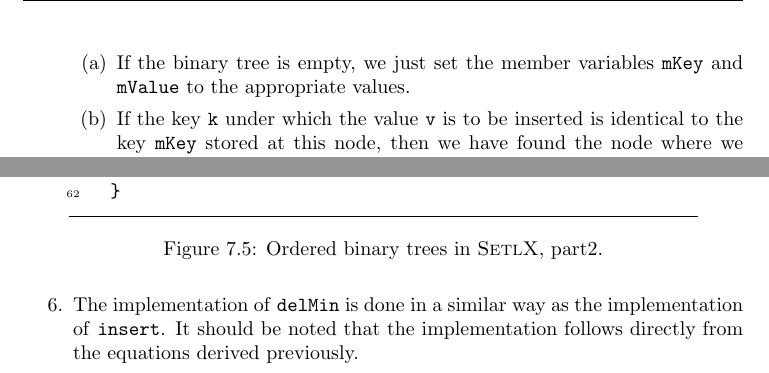
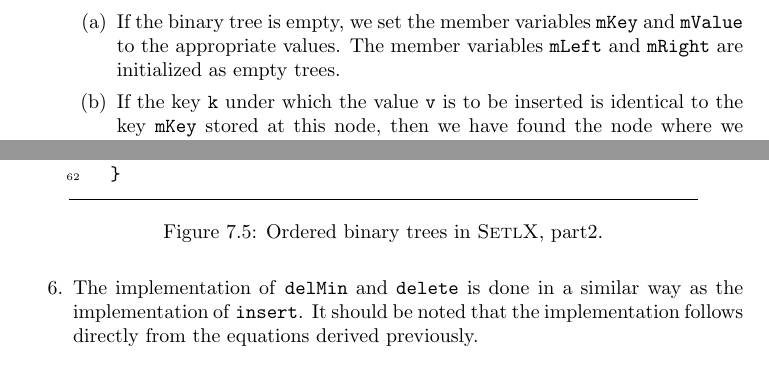
Before and after one commit to karlstroetmann/Algorithms, a LaTeX thesis (English-Script/algorithms.tex, which reads English-Script/map.tex): two parts of page 95 of 166, joined at a grey line, cut so that both start at the same text. Compiled offline with pdfLaTeX; the source files are stored in an older character set and shown here as Unicode.

Commit message:
defaults changed

```diff
--- a/English-Script/map.tex
+++ b/English-Script/map.tex
@@ -449,8 +449,9 @@ binary trees.  We discuss the implementation of this class next.
 \end{figure}
 \item The implementation of \texttt{insert} is similar to the implementation of \texttt{find}.
       \begin{enumerate}
-      \item If the binary tree is empty, we just set the member variables \texttt{mKey} and
-            \texttt{mValue} to the appropriate values.
+      \item If the binary tree is empty, we set the member variables \texttt{mKey} and
+            \texttt{mValue} to the appropriate values.  The member variables \texttt{mLeft} and
+            \texttt{mRight} are initialized as empty trees.
       \item If the key \texttt{k} under which the value \texttt{v} is to be inserted is identical
             to the key \texttt{mKey} stored at this node, then we have found the node where we need
             to insert \texttt{v}.  In this case, \texttt{mValue} is overwritten with \texttt{v}.
@@ -510,8 +511,8 @@ binary trees.  We discuss the implementation of this class next.
   \label{fig:binary-tree.stlx-2}
 \end{figure}
 
-\item The implementation of \texttt{delMin} is done in a similar way as the implementation of
-      \texttt{insert}.  It should be noted that the implementation follows directly from the
+\item The implementation of \texttt{delMin} and \texttt{delete} is done in a similar way as the
+      implementation of \texttt{insert}.  It should be noted that the implementation follows directly from the
       equations derived  previously.
 \end{enumerate}
 
```
Also changed, not shown: English-Script/algorithms.pdf, English-Script/map.tex (4 more changed lines), 1 other file.
